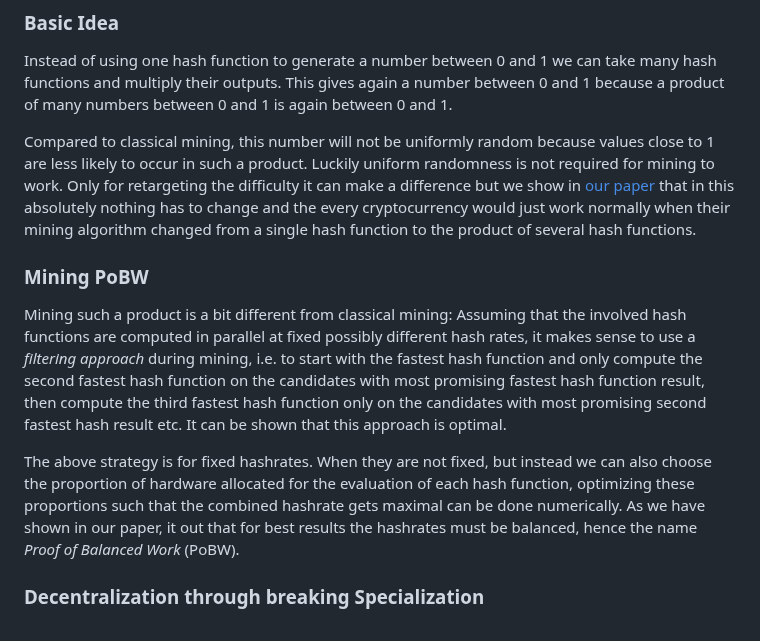
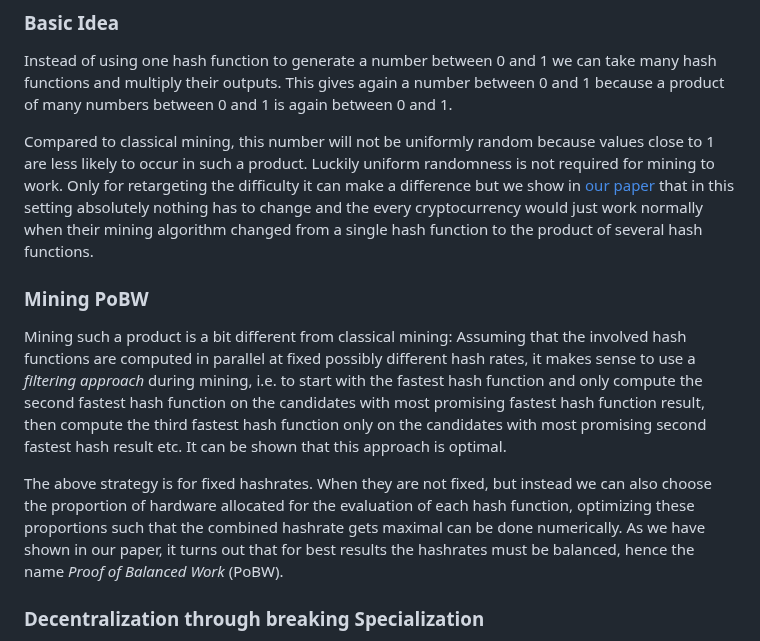
Before and after one commit to warthog-network/docs, a Markdown page: Janushash/highlevel.md, the part around the change. Rendered like a GitHub page.

Commit message:
fix typos

```diff
--- a/Janushash/highlevel.md
+++ b/Janushash/highlevel.md
@@ -19,12 +19,12 @@ More generally, the difficulty controls the fraction of blocks that have valid P
 
 Instead of using one hash function to generate a number between 0 and 1 we can take many hash functions and multiply their outputs. This gives again a number between 0 and 1 because a product of many numbers between 0 and 1 is again between 0 and 1.
 
-Compared to classical mining, this number will not be uniformly random because values close to 1 are less likely to occur in such a product. Luckily uniform randomness is not required for mining to work. Only for retargeting the difficulty it can make a difference but we show in [our paper](https://github.com/CoinFuMasterShifu/ProofOfBalancedWork/blob/main/PoBW.pdf) that in this absolutely nothing has to change and the every cryptocurrency would just work normally when their mining algorithm changed from a single hash function to the product of several hash functions.
+Compared to classical mining, this number will not be uniformly random because values close to 1 are less likely to occur in such a product. Luckily uniform randomness is not required for mining to work. Only for retargeting the difficulty it can make a difference but we show in [our paper](https://github.com/CoinFuMasterShifu/ProofOfBalancedWork/blob/main/PoBW.pdf) that in this setting absolutely nothing has to change and the every cryptocurrency would just work normally when their mining algorithm changed from a single hash function to the product of several hash functions.
 
 ### Mining PoBW
 Mining such a product is a bit different from classical mining: Assuming that the involved hash functions are computed in parallel at fixed possibly different hash rates, it makes sense to use a _filtering approach_ during mining, i.e. to start with the fastest hash function and only compute the second fastest hash function on the candidates with most promising fastest hash function result, then compute the third fastest hash function only on the candidates with most promising second fastest hash result etc. It can be shown that this approach is optimal.
 
-The above strategy is for fixed hashrates. When they are not fixed, but instead we can also choose the proportion of hardware allocated for the evaluation of each hash function, optimizing these proportions such that the combined hashrate gets maximal can be done numerically. As we have shown in our paper, it out that for best results the hashrates must be balanced, hence the name _Proof of Balanced Work_ (PoBW).
+The above strategy is for fixed hashrates. When they are not fixed, but instead we can also choose the proportion of hardware allocated for the evaluation of each hash function, optimizing these proportions such that the combined hashrate gets maximal can be done numerically. As we have shown in our paper, it turns out that for best results the hashrates must be balanced, hence the name _Proof of Balanced Work_ (PoBW).
 
 ### Decentralization through breaking Specialization
 At this point you may ask why we should make mining so complicated with different hash functions multiplied, multi-stage mining based on a filtering approach, and optimization problems. The answer to this question is decentralization through breaking specialization.
```
